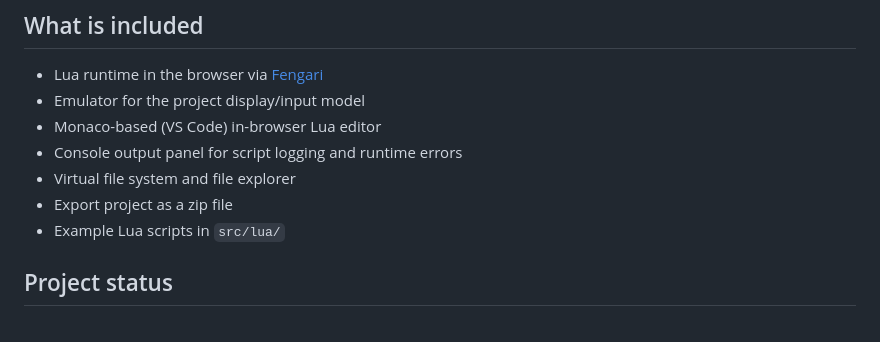
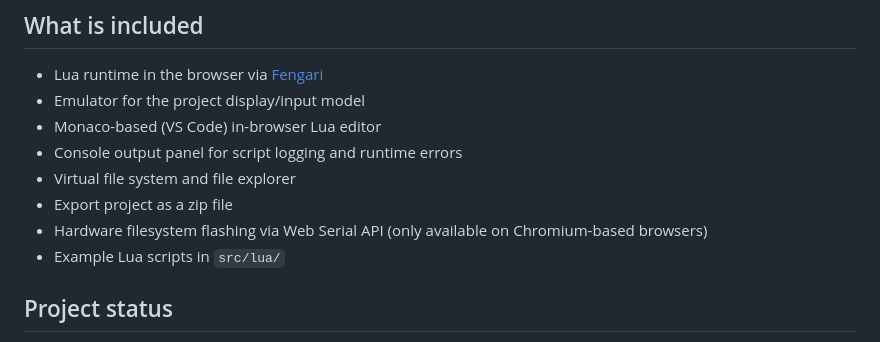
Before and after one commit to florian-rieder/galactic-unicorn-web-sdk, a Markdown page: README.md, the part around the change. GitHub-like rendering.

Commit message:
docs: update README.md

```diff
--- a/README.md
+++ b/README.md
@@ -17,6 +17,7 @@ Developing directly on device is slow when every test requires another flash cyc
 - Console output panel for script logging and runtime errors
 - Virtual file system and file explorer
 - Export project as a zip file
+- Hardware filesystem flashing via Web Serial API (only available on Chromium-based browsers)
 - Example Lua scripts in `src/lua/`
 
 ## Project status
```
